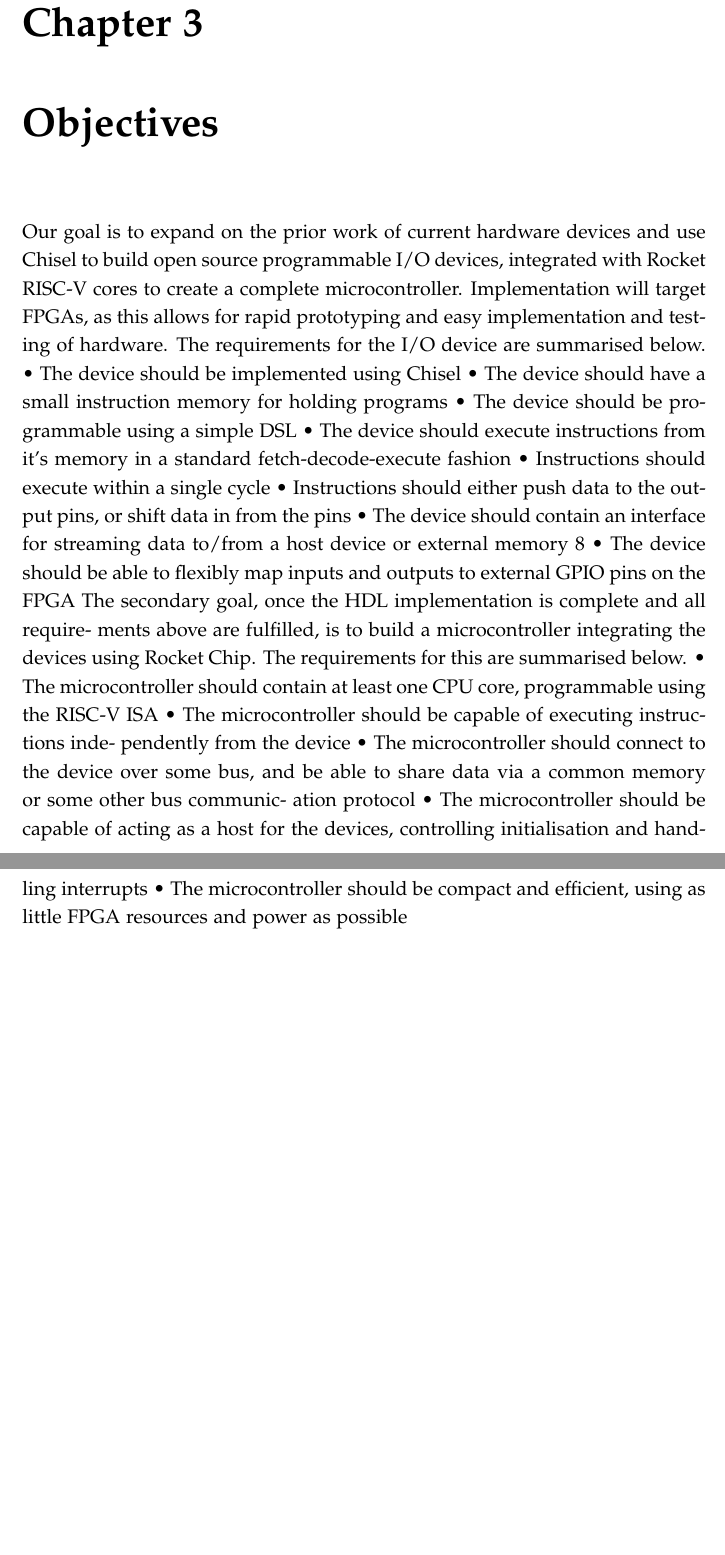
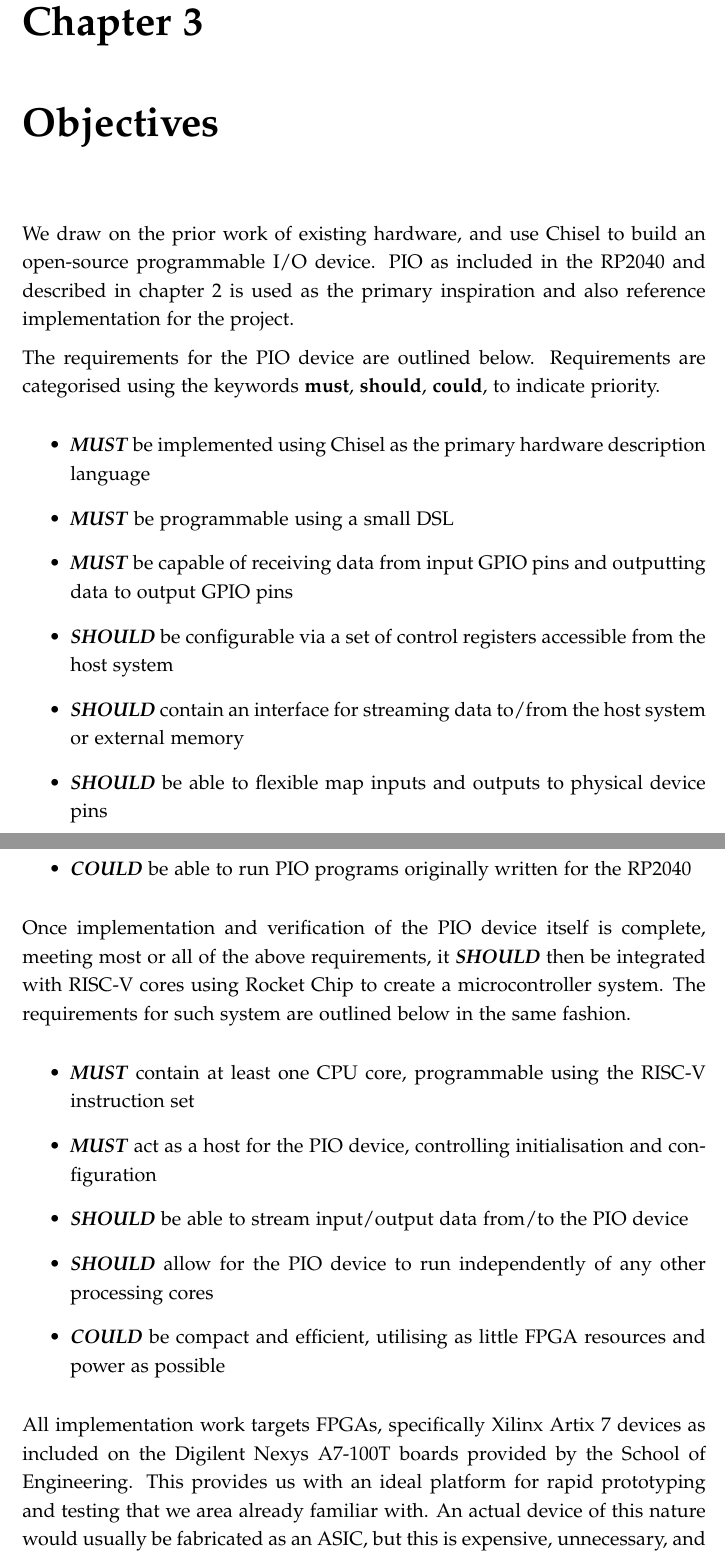
Before and after one commit to Joeyh021/cs351-project, a LaTeX thesis (dissertation/dissertation.tex, which reads dissertation/objectives.tex): two parts of pages 7 and 8 of 14, joined at a grey line, cut so that both start at the same text, the shorter picture padded with empty space. Compiled offline with pdfLaTeX.

Commit message:
objectives done

```diff
--- a/dissertation/objectives.tex
+++ b/dissertation/objectives.tex
@@ -1,37 +1,28 @@
 \chapter{Objectives}
 \label{ch:objectives}
 
+We draw on the prior work of existing hardware, and use Chisel to build an open-source programmable I/O device. PIO as included in the RP2040 and described in chapter \ref{ch:background} is used as the primary inspiration and also reference implementation for the project.
 
-Our goal is to expand on the prior work of current hardware devices and
-use Chisel to build open source programmable I/O devices, integrated with
-Rocket RISC-V cores to create a complete microcontroller. Implementation will
-target FPGAs, as this allows for rapid prototyping and easy implementation
-and testing of hardware. The requirements for the I/O device are summarised
-below.
-• The device should be implemented using Chisel
-• The device should have a small instruction memory for holding programs
-• The device should be programmable using a simple DSL
-• The device should execute instructions from it’s memory in a standard
-fetch-decode-execute fashion
-• Instructions should execute within a single cycle
-• Instructions should either push data to the output pins, or shift data in
-from the pins
-• The device should contain an interface for streaming data to/from a host
-device or external memory
-8
-• The device should be able to flexibly map inputs and outputs to external
-GPIO pins on the FPGA
-The secondary goal, once the HDL implementation is complete and all require-
-ments above are fulfilled, is to build a microcontroller integrating the devices
-using Rocket Chip. The requirements for this are summarised below.
-• The microcontroller should contain at least one CPU core, programmable
-using the RISC-V ISA
-• The microcontroller should be capable of executing instructions inde-
-pendently from the device
-• The microcontroller should connect to the device over some bus, and be
-able to share data via a common memory or some other bus communic-
-ation protocol
-• The microcontroller should be capable of acting as a host for the devices,
-controlling initialisation and handling interrupts
-• The microcontroller should be compact and efficient, using as little FPGA
-resources and power as possible
+The requirements for the PIO device are outlined below. Requirements are categorised using the keywords \textbf{must}, \textbf{should}, \textbf{could}, to indicate priority.
+
+\begin{itemize}
+    \item \textit{\textbf{MUST}} be implemented using Chisel as the primary hardware description language
+    \item \textit{\textbf{MUST}} be programmable using a small DSL
+    \item \textit{\textbf{MUST}} be capable of receiving data from input GPIO pins and outputting data to output GPIO pins
+    \item \textit{\textbf{SHOULD}} be configurable via a set of control registers accessible from the host system
+    \item \textit{\textbf{SHOULD}} contain an interface for streaming data to/from the host system or external memory
+    \item \textit{\textbf{SHOULD}} be able to flexible map inputs and outputs to physical device pins
+    \item \textit{\textbf{COULD}} be able to run PIO programs originally written for the RP2040
+\end{itemize}
+
+Once implementation and verification of the PIO device itself is complete, meeting most or all of the above requirements, it \textit{\textbf{SHOULD}} then be integrated with RISC-V cores using Rocket Chip to create a microcontroller system. The requirements for such system are outlined below in the same fashion.
+
+\begin{itemize}
+    \item \textit{\textbf{MUST}} contain at least one CPU core, programmable using the RISC-V instruction set
+    \item \textit{\textbf{MUST}} act as a host for the PIO device, controlling initialisation and configuration
+    \item \textit{\textbf{SHOULD}} be able to stream input/output data from/to the PIO device
+    \item \textit{\textbf{SHOULD}} allow for the PIO device to run independently of any other processing cores
+    \item \textit{\textbf{COULD}} be compact and efficient, utilising as little FPGA resources and power as possible
+\end{itemize}
+
+All implementation work targets FPGAs, specifically Xilinx Artix 7 devices as included on the Digilent Nexys A7-100T boards provided by the School of Engineering. This provides us with an ideal platform for rapid prototyping and testing that we area already familiar with. An actual device of this nature would usually be fabricated as an ASIC, but this is expensive, unnecessary, and would require extra work well beyond the scope of this project. An FPGA is a suitable target for an early stage proof of concept such as ours.
```
